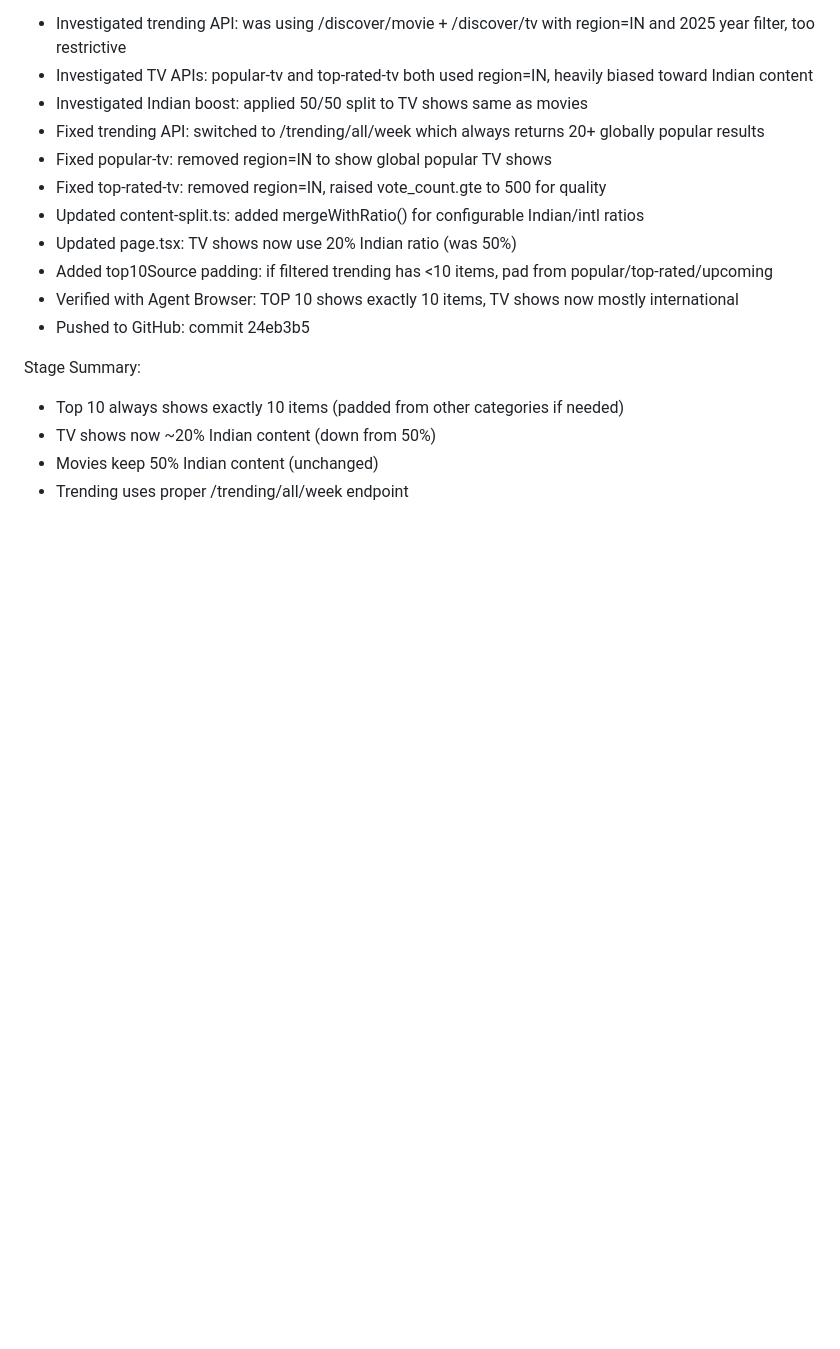
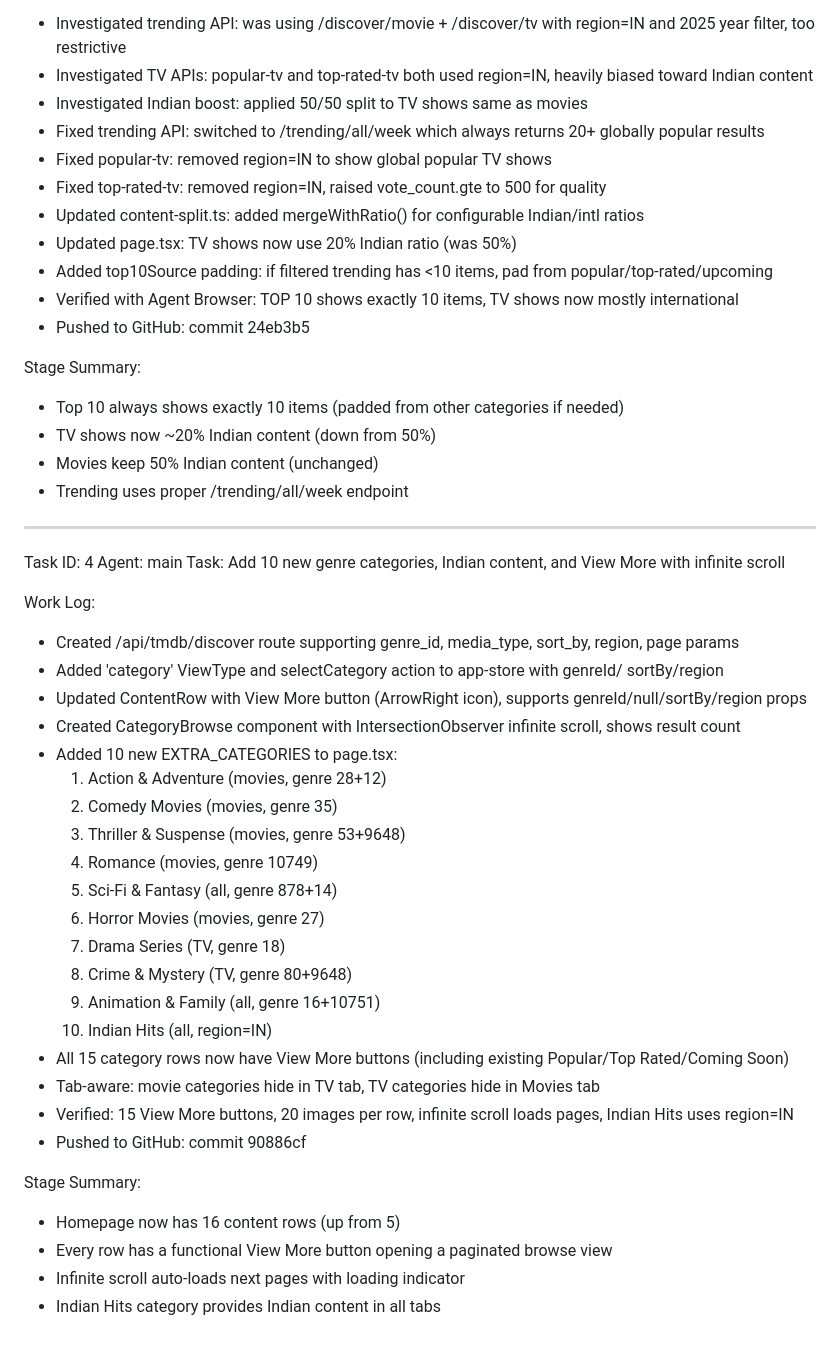
Before and after one commit to Anik1377/NovaTV-Stream, a Markdown page: worklog.md, the part around the change. GitHub-like rendering; blank space fills up the shorter version.

Commit message:
e54aa673-4a5f-472b-a3f5-452f6d8c2685

```diff
--- a/worklog.md
+++ b/worklog.md
@@ -811,3 +811,34 @@ Stage Summary:
 - TV shows now ~20% Indian content (down from 50%)
 - Movies keep 50% Indian content (unchanged)
 - Trending uses proper /trending/all/week endpoint
+---
+Task ID: 4
+Agent: main
+Task: Add 10 new genre categories, Indian content, and View More with infinite scroll
+
+Work Log:
+- Created /api/tmdb/discover route supporting genre_id, media_type, sort_by, region, page params
+- Added 'category' ViewType and selectCategory action to app-store with genreId/ sortBy/region
+- Updated ContentRow with View More button (ArrowRight icon), supports genreId/null/sortBy/region props
+- Created CategoryBrowse component with IntersectionObserver infinite scroll, shows result count
+- Added 10 new EXTRA_CATEGORIES to page.tsx:
+  1. Action & Adventure (movies, genre 28+12)
+  2. Comedy Movies (movies, genre 35)
+  3. Thriller & Suspense (movies, genre 53+9648)
+  4. Romance (movies, genre 10749)
+  5. Sci-Fi & Fantasy (all, genre 878+14)
+  6. Horror Movies (movies, genre 27)
+  7. Drama Series (TV, genre 18)
+  8. Crime & Mystery (TV, genre 80+9648)
+  9. Animation & Family (all, genre 16+10751)
+  10. Indian Hits (all, region=IN)
+- All 15 category rows now have View More buttons (including existing Popular/Top Rated/Coming Soon)
+- Tab-aware: movie categories hide in TV tab, TV categories hide in Movies tab
+- Verified: 15 View More buttons, 20 images per row, infinite scroll loads pages, Indian Hits uses region=IN
+- Pushed to GitHub: commit 90886cf
+
+Stage Summary:
+- Homepage now has 16 content rows (up from 5)
+- Every row has a functional View More button opening a paginated browse view
+- Infinite scroll auto-loads next pages with loading indicator
+- Indian Hits category provides Indian content in all tabs
```
